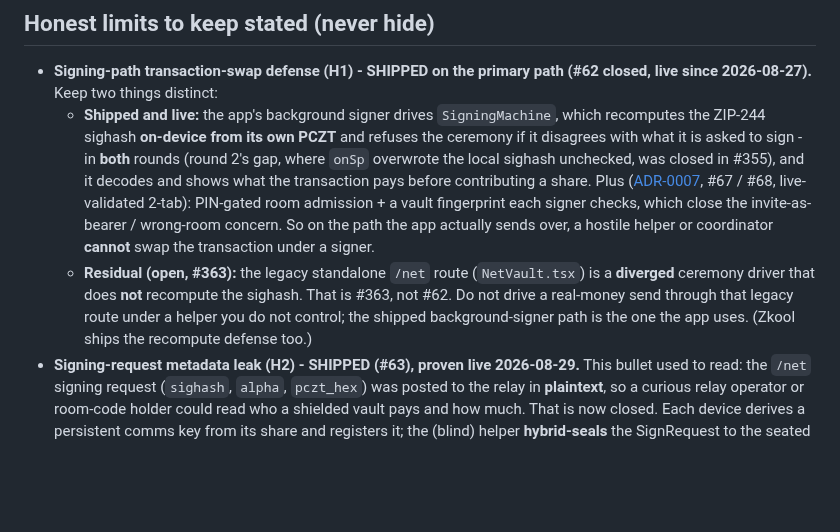
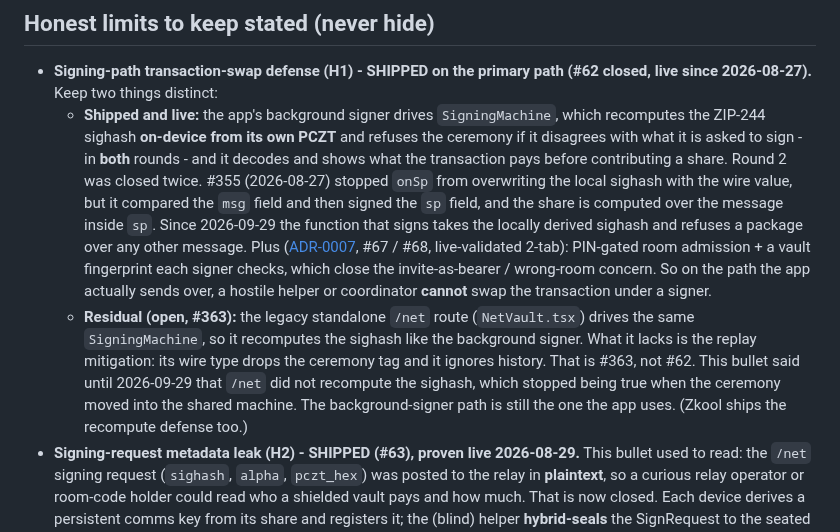
Before and after one commit to deegalabs/konclave, a Markdown page: docs/CLAIMS.md, the part around the change. Drawn GitHub-style; blank space fills up the shorter version.

Commit message:
docs: CLAUDE.md and CLAIMS.md say when round 2 was really bound, and what /net lacks
Both said the round 2 check was complete since #355. It bound the label of the round 2 message and not the package the share is computed over, until the commit before this one. CLAIMS.md also said the legacy /net route does not recompute the sighash. It drives the same SigningMachine and does; what it lacks is the replay mitigation, which is #363.

```diff
--- a/docs/CLAIMS.md
+++ b/docs/CLAIMS.md
@@ -85,16 +85,21 @@ caller, `ui/src/screens/NetVault.tsx`). That is a statement about the product, n
   2026-08-27).** Keep two things distinct:
   - **Shipped and live:** the app's background signer drives `SigningMachine`, which recomputes the
     ZIP-244 sighash **on-device from its own PCZT** and refuses the ceremony if it disagrees with what
-    it is asked to sign - in **both** rounds (round 2's gap, where `onSp` overwrote the local sighash
-    unchecked, was closed in #355), and it decodes and shows what the transaction pays before
-    contributing a share. Plus ([ADR-0007](adr/0007-ceremony-security-invariants.md), #67 / #68,
+    it is asked to sign - in **both** rounds - and it decodes and shows what the transaction pays
+    before contributing a share. Round 2 was closed twice. #355 (2026-08-27) stopped `onSp` from
+    overwriting the local sighash with the wire value, but it compared the `msg` field and then signed
+    the `sp` field, and the share is computed over the message inside `sp`. Since 2026-09-29 the
+    function that signs takes the locally derived sighash and refuses a package over any other
+    message. Plus ([ADR-0007](adr/0007-ceremony-security-invariants.md), #67 / #68,
     live-validated 2-tab): PIN-gated room admission + a vault fingerprint each signer checks, which
     close the invite-as-bearer / wrong-room concern. So on the path the app actually sends over, a
     hostile helper or coordinator **cannot** swap the transaction under a signer.
-  - **Residual (open, #363):** the legacy standalone `/net` route (`NetVault.tsx`) is a **diverged**
-    ceremony driver that does **not** recompute the sighash. That is #363, not #62. Do not drive a
-    real-money send through that legacy route under a helper you do not control; the shipped
-    background-signer path is the one the app uses. (Zkool ships the recompute defense too.)
+  - **Residual (open, #363):** the legacy standalone `/net` route (`NetVault.tsx`) drives the same
+    `SigningMachine`, so it recomputes the sighash like the background signer. What it lacks is the
+    replay mitigation: its wire type drops the ceremony tag and it ignores history. That is #363, not
+    #62. This bullet said until 2026-09-29 that `/net` did not recompute the sighash, which stopped
+    being true when the ceremony moved into the shared machine. The background-signer path is still
+    the one the app uses. (Zkool ships the recompute defense too.)
 - **Signing-request metadata leak (H2) - SHIPPED (#63), proven live 2026-08-29.** This bullet used to
   read: the `/net` signing request (`sighash`, `alpha`, `pczt_hex`) was posted to the relay in
   **plaintext**, so a curious relay operator or room-code holder could read who a shielded vault pays
```
Also changed, not shown: CLAUDE.md (+11 -1 lines).
